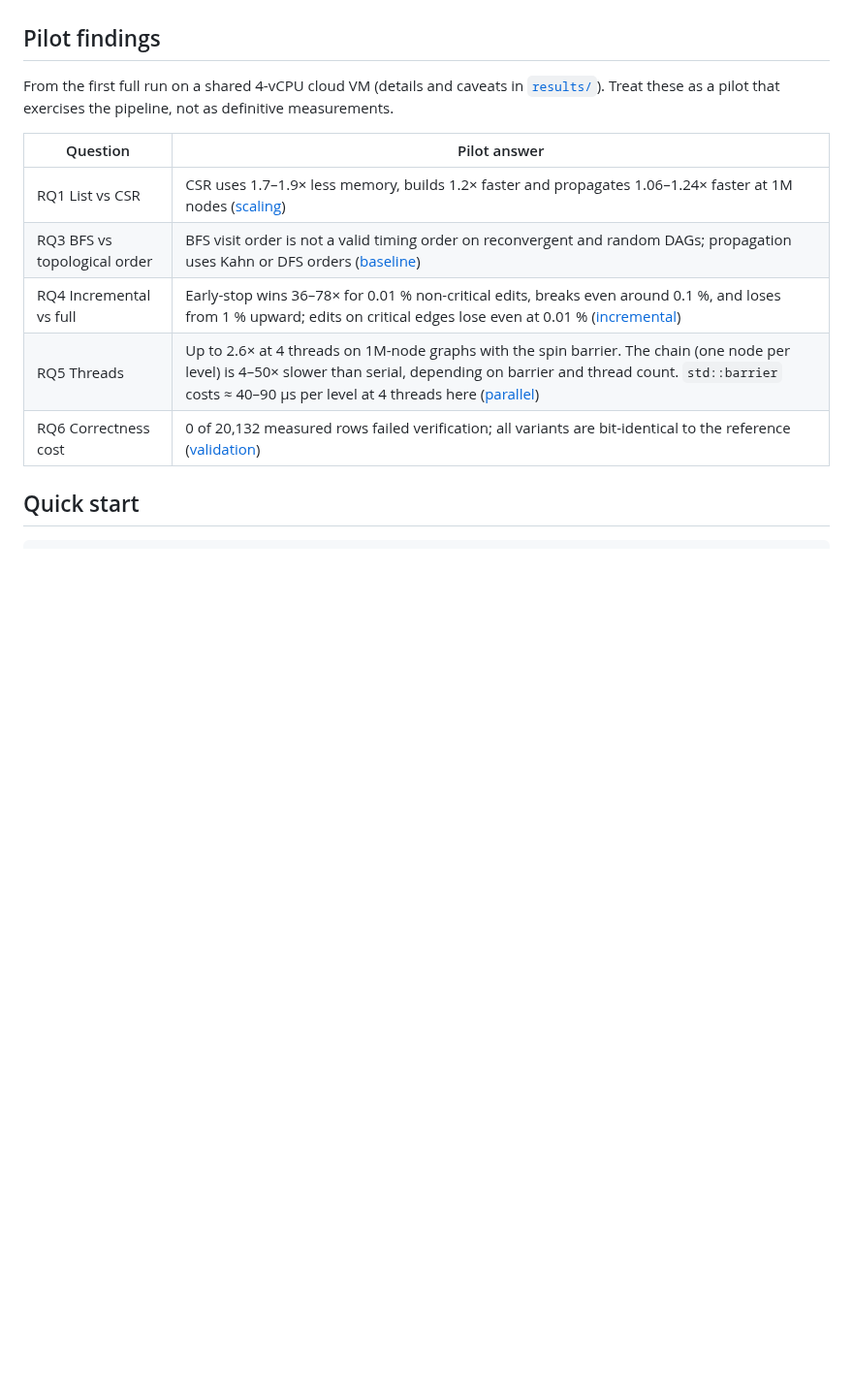
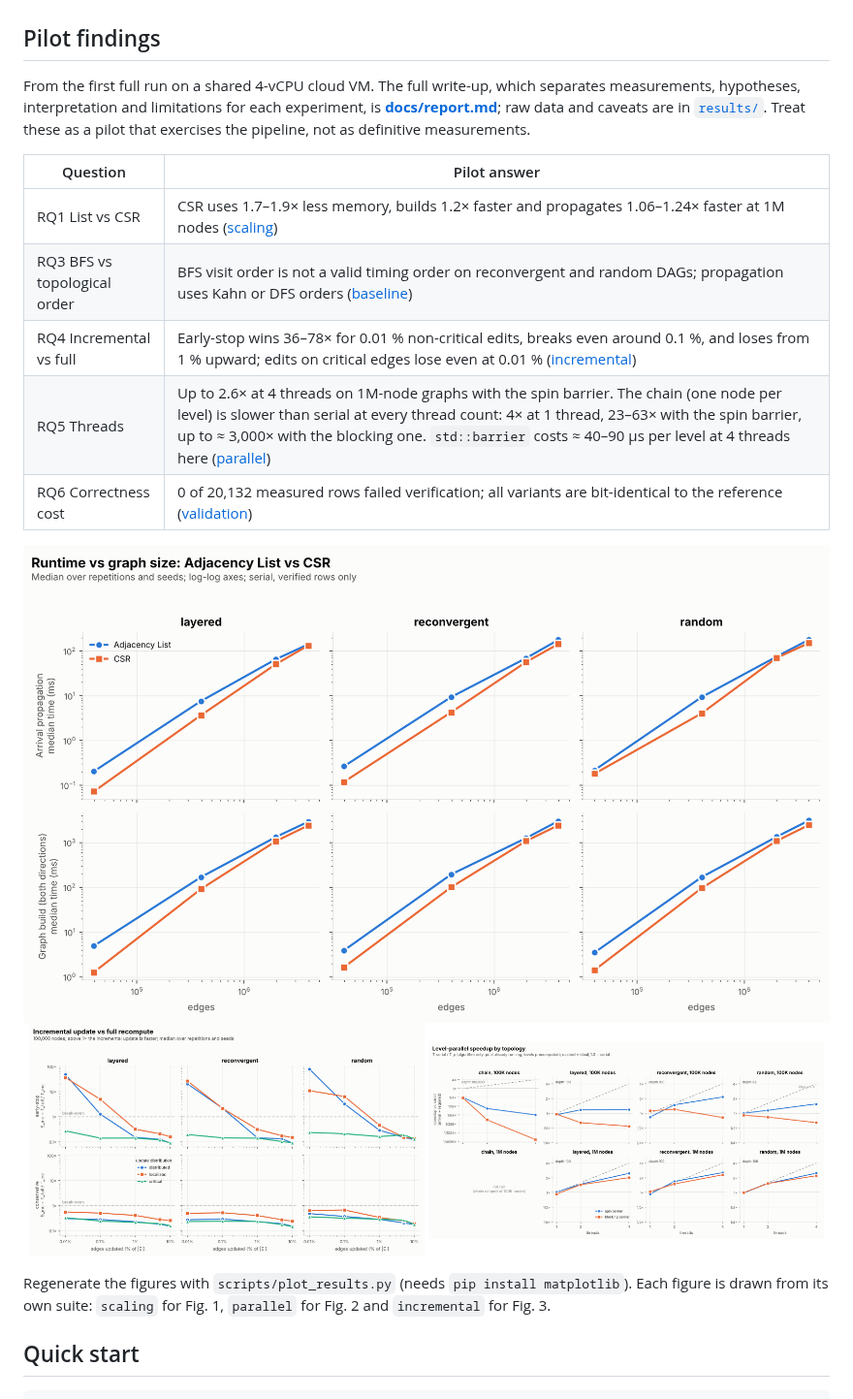
Before and after one commit to sc0210/timing-graph-lab, a Markdown page: README.md, the part around one of its changes. Shown at 97% size. Rendered like a GitHub page; pictures changed too: results/figures/fig1_runtime_vs_size.png (added), results/figures/fig2_parallel_speedup.png (added), results/figures/fig3_incremental_speedup.png (added); blank space fills up the shorter version.

```diff
--- a/README.md
+++ b/README.md
@@ -35,17 +35,28 @@ min-plus propagation. Liberty, SDC, clocks, setup/hold and parasitics are out of
 
 ## Pilot findings
 
-From the first full run on a shared 4-vCPU cloud VM (details and caveats in
-[`results/`](results/README.md)). Treat these as a pilot that exercises the pipeline,
-not as definitive measurements.
+From the first full run on a shared 4-vCPU cloud VM. The full write-up, which separates
+measurements, hypotheses, interpretation and limitations for each experiment, is
+[**docs/report.md**](docs/report.md); raw data and caveats are in [`results/`](results/README.md).
+Treat these as a pilot that exercises the pipeline, not as definitive measurements.
 
 | Question | Pilot answer |
 |---|---|
 | RQ1 List vs CSR | CSR uses 1.7–1.9× less memory, builds 1.2× faster and propagates 1.06–1.24× faster at 1M nodes ([scaling](results/scaling_report.md)) |
 | RQ3 BFS vs topological order | BFS visit order is not a valid timing order on reconvergent and random DAGs; propagation uses Kahn or DFS orders ([baseline](results/baseline_report.md)) |
 | RQ4 Incremental vs full | Early-stop wins 36–78× for 0.01 % non-critical edits, breaks even around 0.1 %, and loses from 1 % upward; edits on critical edges lose even at 0.01 % ([incremental](results/incremental_report.md)) |
-| RQ5 Threads | Up to 2.6× at 4 threads on 1M-node graphs with the spin barrier. The chain (one node per level) is 4–50× slower than serial, depending on barrier and thread count. `std::barrier` costs ≈ 40–90 µs per level at 4 threads here ([parallel](results/parallel_report.md)) |
+| RQ5 Threads | Up to 2.6× at 4 threads on 1M-node graphs with the spin barrier. The chain (one node per level) is slower than serial at every thread count: 4× at 1 thread, 23–63× with the spin barrier, up to ≈ 3,000× with the blocking one. `std::barrier` costs ≈ 40–90 µs per level at 4 threads here ([parallel](results/parallel_report.md)) |
 | RQ6 Correctness cost | 0 of 20,132 measured rows failed verification; all variants are bit-identical to the reference ([validation](docs/validation_report.md)) |
+
+<p align="center">
+  <img src="results/figures/fig1_runtime_vs_size.png" alt="Runtime vs graph size, Adjacency List vs CSR" width="100%"><br>
+  <img src="results/figures/fig3_incremental_speedup.png" alt="Incremental update vs full recompute" width="49%">
+  <img src="results/figures/fig2_parallel_speedup.png" alt="Level-parallel speedup by topology" width="49%">
+</p>
+
+Regenerate the figures with `scripts/plot_results.py` (needs `pip install matplotlib`).
+Each figure is drawn from its own suite: `scaling` for Fig. 1, `parallel` for Fig. 2 and
+`incremental` for Fig. 3.
 
 ## Quick start
 
```
Also changed, not shown: other parts of README.md (+2 -1 lines), CHANGELOG.md (+20 -1 lines), docs/report.md (added, +327 -0 lines), results/README.md (+10 -0 lines), 3 other files.
